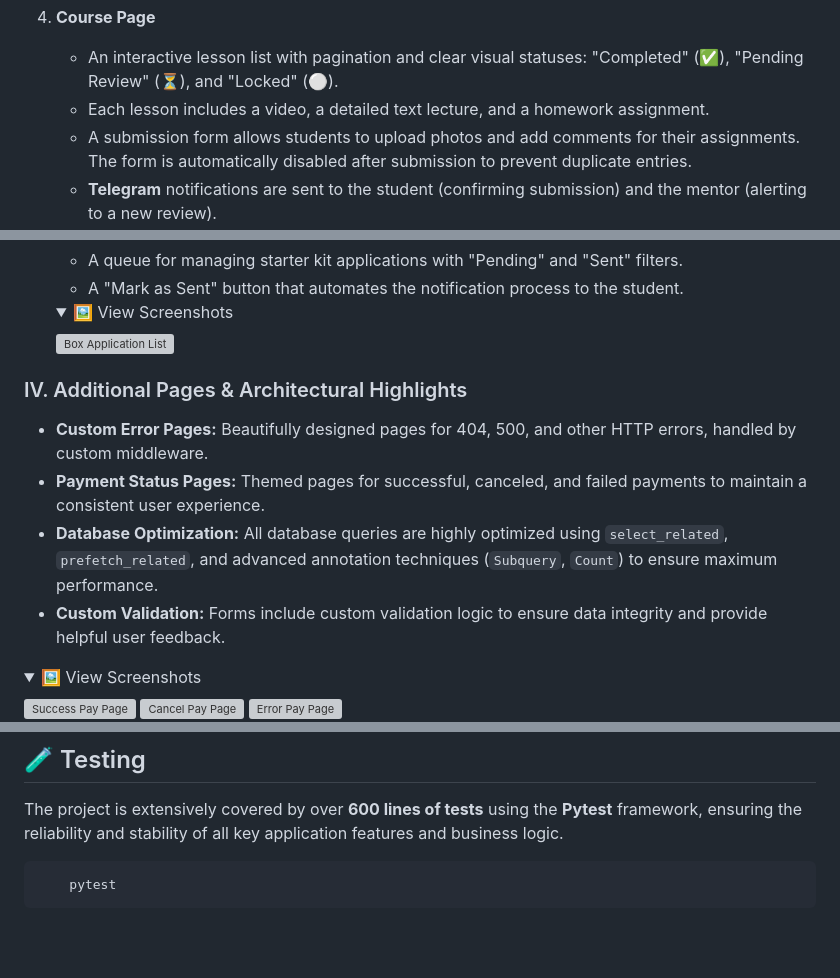
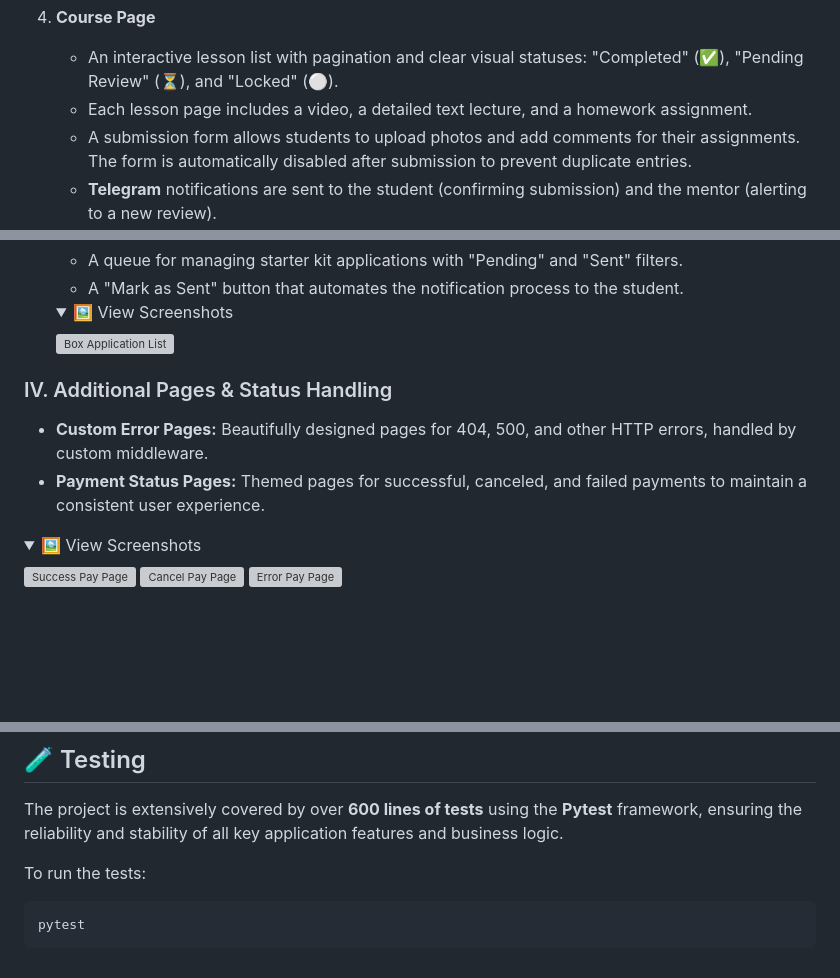
Before and after one commit to stager0/tanja_tattoo_academy, a Markdown page: README.md, 3 parts joined by grey strips. Rendered like a GitHub page; folded sections open; blank space fills up the shorter version; grey boxes are pictures that could not be loaded.

````diff
--- a/README.md
+++ b/README.md
@@ -93,7 +106,7 @@ Over 200 hours were invested in this project. It was made with passion.
 
 4.  **Course Page**
     * An interactive lesson list with pagination and clear visual statuses: "Completed" (✅), "Pending Review" (⏳), and "Locked" (⚪).
-    * Each lesson includes a video, a detailed text lecture, and a homework assignment.
+    * Each lesson page includes a video, a detailed text lecture, and a homework assignment.
     * A submission form allows students to upload photos and add comments for their assignments. The form is automatically disabled after submission to prevent duplicate entries.
     * **Telegram** notifications are sent to the student (confirming submission) and the mentor (alerting to a new review).
 
@@ -215,12 +228,10 @@ Over 200 hours were invested in this project. It was made with passion.
     ![Box Application List](media/readme_images/box-application-list.jpg)
     </details>
 
-### IV. Additional Pages & Architectural Highlights
+### IV. Additional Pages & Status Handling
 
 * **Custom Error Pages:** Beautifully designed pages for 404, 500, and other HTTP errors, handled by custom middleware.
 * **Payment Status Pages:** Themed pages for successful, canceled, and failed payments to maintain a consistent user experience.
-* **Database Optimization:** All database queries are highly optimized using `select_related`, `prefetch_related`, and advanced annotation techniques (`Subquery`, `Count`) to ensure maximum performance.
-* **Custom Validation:** Forms include custom validation logic to ensure data integrity and provide helpful user feedback.
 
 <details>
 <summary>🖼️ View Screenshots</summary>
@@ -252,6 +263,7 @@ Over 200 hours were invested in this project. It was made with passion.
 
 The project is extensively covered by over **600 lines of tests** using the **Pytest** framework, ensuring the reliability and stability of all key application features and business logic.
 
+To run the tests:
 ```bash
-    pytest
+pytest
 ```
````
Also changed, not shown: other parts of README.md (+23 -10 lines), media/readme_images/tanja_tattoo_diagram.png (added).
